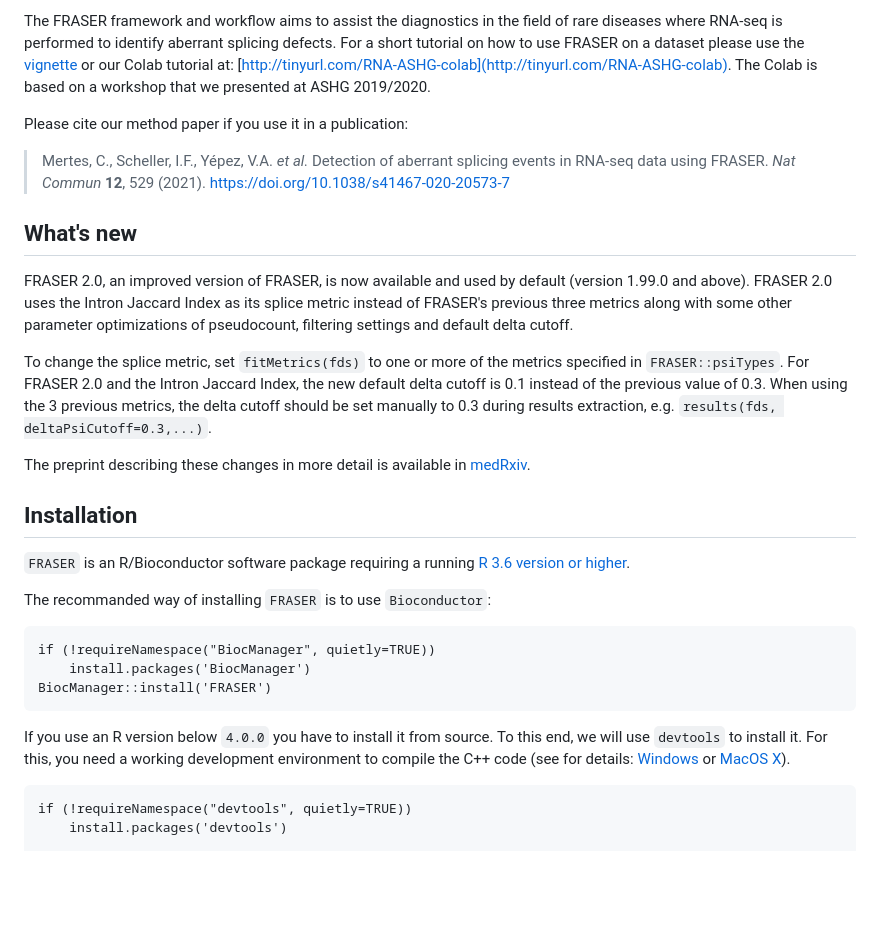
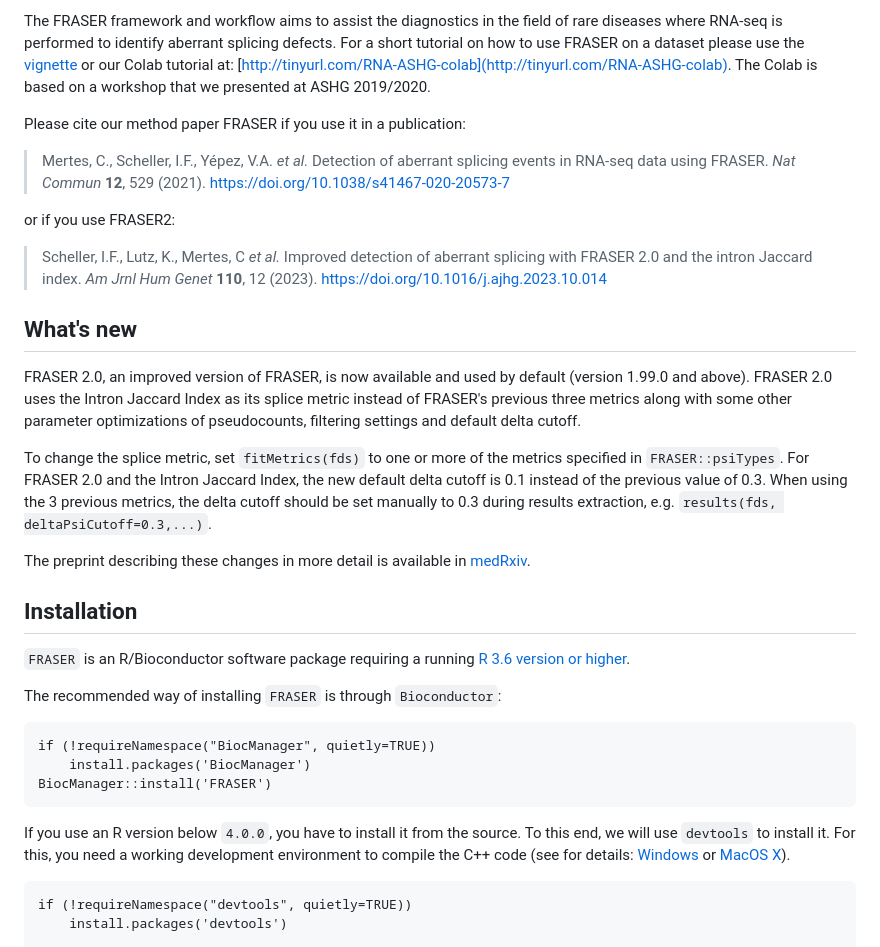
Before and after one commit to gagneurlab/FRASER, a Markdown page: README.md, the part around the change printed below. Drawn GitHub-style; blank space fills up the shorter version.

````diff
--- a/README.md
+++ b/README.md
@@ -9,15 +9,19 @@ FRASER is a tool to detect aberrant splicing events in RNA-seq data. The method
 
 The FRASER framework and workflow aims to assist the diagnostics in the field of rare diseases where RNA-seq is performed to identify aberrant splicing defects. For a short tutorial on how to use FRASER on a dataset please use the [vignette](http://bioconductor.org/packages/release/bioc/vignettes/FRASER/inst/doc/FRASER.pdf) or our Colab tutorial at: [http://tinyurl.com/RNA-ASHG-colab](http://tinyurl.com/RNA-ASHG-colab). The Colab is based on a workshop that we presented at ASHG 2019/2020.
 
-Please cite our method paper if you use it in a publication:
+Please cite our method paper FRASER if you use it in a publication:
 
 > Mertes, C., Scheller, I.F., Yépez, V.A. *et al.* Detection of aberrant splicing events in RNA-seq data using FRASER. *Nat Commun* **12**, 529 (2021). https://doi.org/10.1038/s41467-020-20573-7
+
+or if you use FRASER2:
+
+> Scheller, I.F., Lutz, K., Mertes, C *et al.* Improved detection of aberrant splicing with FRASER 2.0 and the intron Jaccard index. *Am Jrnl Hum Genet* **110**, 12 (2023). https://doi.org/10.1016/j.ajhg.2023.10.014
 
 ## What's new
 
 FRASER 2.0, an improved version of FRASER, is now available and used by default (version 1.99.0 and above).
 FRASER 2.0 uses the Intron Jaccard Index as its splice metric instead of FRASER's
-previous three metrics along with some other parameter optimizations of pseudocount,
+previous three metrics along with some other parameter optimizations of pseudocounts,
 filtering settings and default delta cutoff.
 
 To change the splice metric, set `fitMetrics(fds)` to one or more of the metrics
@@ -33,14 +37,14 @@ The preprint describing these changes in more detail is available in [medRxiv](h
 `FRASER` is an R/Bioconductor software package requiring a running
 [R 3.6 version or higher](https://cran.r-project.org/).
 
-The recommanded way of installing `FRASER` is to use `Bioconductor`:
+The recommended way of installing `FRASER` is through `Bioconductor`:
 ```
 if (!requireNamespace("BiocManager", quietly=TRUE))
     install.packages('BiocManager')
 BiocManager::install('FRASER')
 ```
 
-If you use an R version below `4.0.0` you have to install it from source.
+If you use an R version below `4.0.0`, you have to install it from the source.
 To this end, we will use `devtools` to install it. For this, you need a
 working development environment to compile the C++ code (see for
 details: [Windows](https://cran.r-project.org/bin/windows/Rtools/)
````
Also changed, not shown: other parts of README.md (+1 -1 lines).
